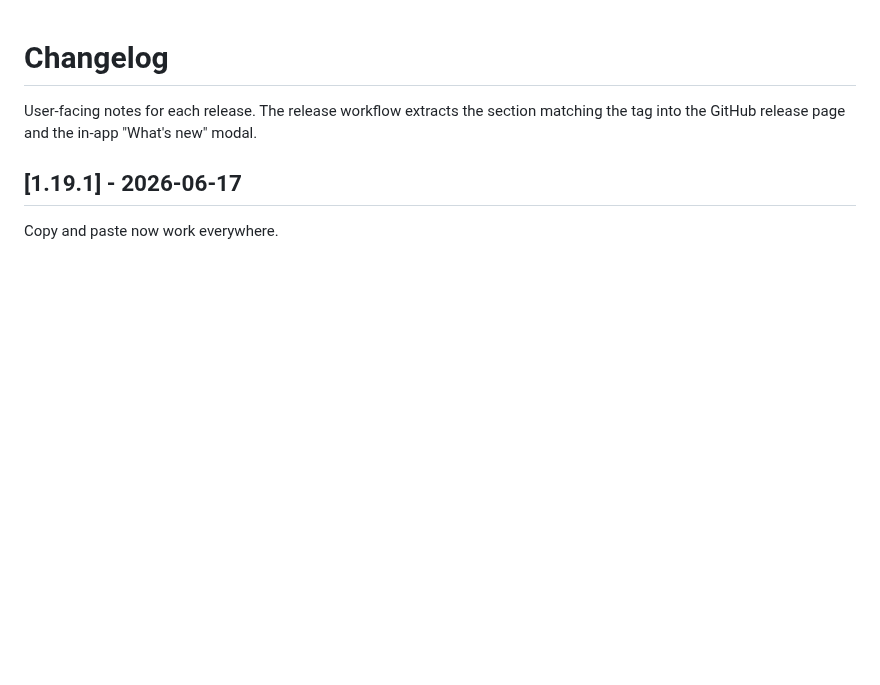
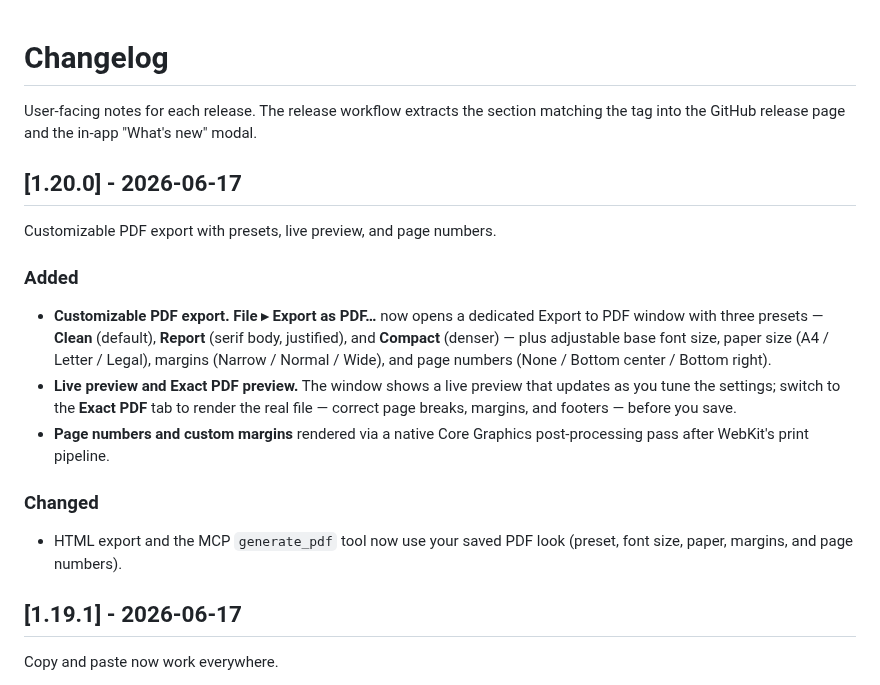
Before and after one commit to larsakeekstrand/mdviewer, a Markdown page: CHANGELOG.md, the part around the change. Rendered like a GitHub page; blank space fills up the shorter version.

```diff
--- a/CHANGELOG.md
+++ b/CHANGELOG.md
@@ -2,6 +2,26 @@
 
 User-facing notes for each release. The release workflow extracts the section
 matching the tag into the GitHub release page and the in-app "What's new" modal.
+
+## [1.20.0] - 2026-06-17
+
+Customizable PDF export with presets, live preview, and page numbers.
+
+### Added
+- **Customizable PDF export.** **File ▸ Export as PDF…** now opens a dedicated
+  Export to PDF window with three presets — **Clean** (default), **Report**
+  (serif body, justified), and **Compact** (denser) — plus adjustable base font
+  size, paper size (A4 / Letter / Legal), margins (Narrow / Normal / Wide), and
+  page numbers (None / Bottom center / Bottom right).
+- **Live preview and Exact PDF preview.** The window shows a live preview that
+  updates as you tune the settings; switch to the **Exact PDF** tab to render
+  the real file — correct page breaks, margins, and footers — before you save.
+- **Page numbers and custom margins** rendered via a native Core Graphics
+  post-processing pass after WebKit's print pipeline.
+
+### Changed
+- HTML export and the MCP `generate_pdf` tool now use your saved PDF look
+  (preset, font size, paper, margins, and page numbers).
 
 ## [1.19.1] - 2026-06-17
 
```
Also changed, not shown: README.md (+6 -5 lines).
